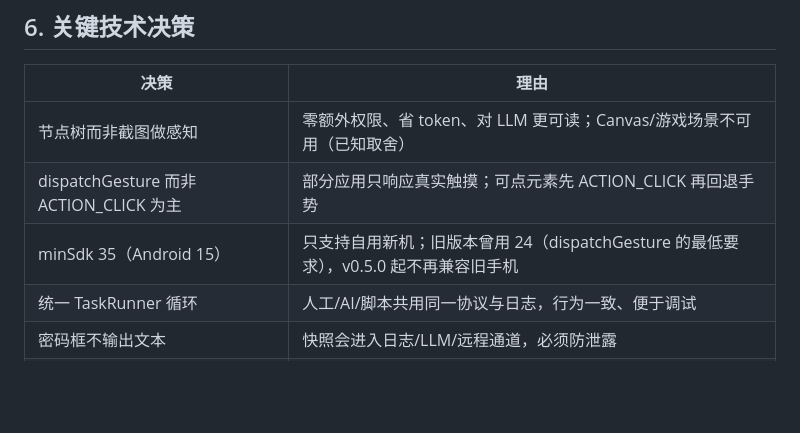
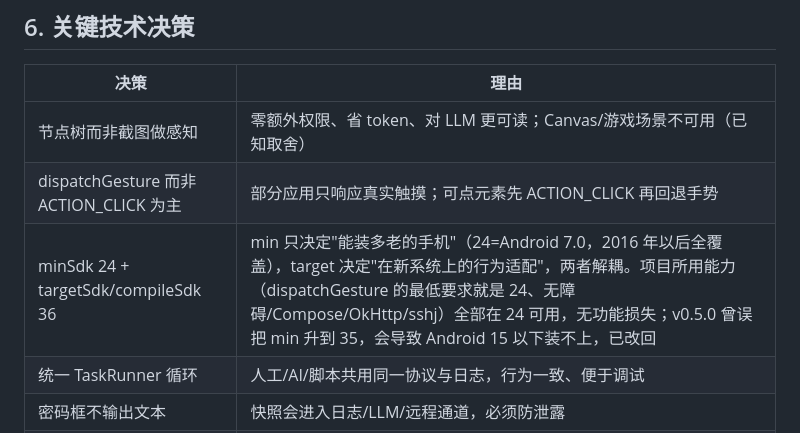
Before and after one commit to dilfish/autoagent, a Markdown page: docs/DESIGN.md, the part around the change. GitHub-like rendering; blank space fills up the shorter version.

Commit message:
docs: 修正 minSdk 决策说明(min 24 + target 36, 及之前误升 35 的原因)

```diff
--- a/docs/DESIGN.md
+++ b/docs/DESIGN.md
@@ -166,7 +166,7 @@ start(source, task):
 |---|---|
 | 节点树而非截图做感知 | 零额外权限、省 token、对 LLM 更可读；Canvas/游戏场景不可用（已知取舍） |
 | dispatchGesture 而非 ACTION_CLICK 为主 | 部分应用只响应真实触摸；可点元素先 ACTION_CLICK 再回退手势 |
-| minSdk 35（Android 15） | 只支持自用新机；旧版本曾用 24（dispatchGesture 的最低要求），v0.5.0 起不再兼容旧手机 |
+| minSdk 24 + targetSdk/compileSdk 36 | min 只决定"能装多老的手机"（24=Android 7.0，2016 年以后全覆盖），target 决定"在新系统上的行为适配"，两者解耦。项目所用能力（dispatchGesture 的最低要求就是 24、无障碍/Compose/OkHttp/sshj）全部在 24 可用，无功能损失；v0.5.0 曾误把 min 升到 35，会导致 Android 15 以下装不上，已改回 |
 | 统一 TaskRunner 循环 | 人工/AI/脚本共用同一协议与日志，行为一致、便于调试 |
 | 密码框不输出文本 | 快照会进入日志/LLM/远程通道，必须防泄露 |
 | 中转服务自建 | 手机主动外连无 NAT 问题；数据不经第三方 |
```
